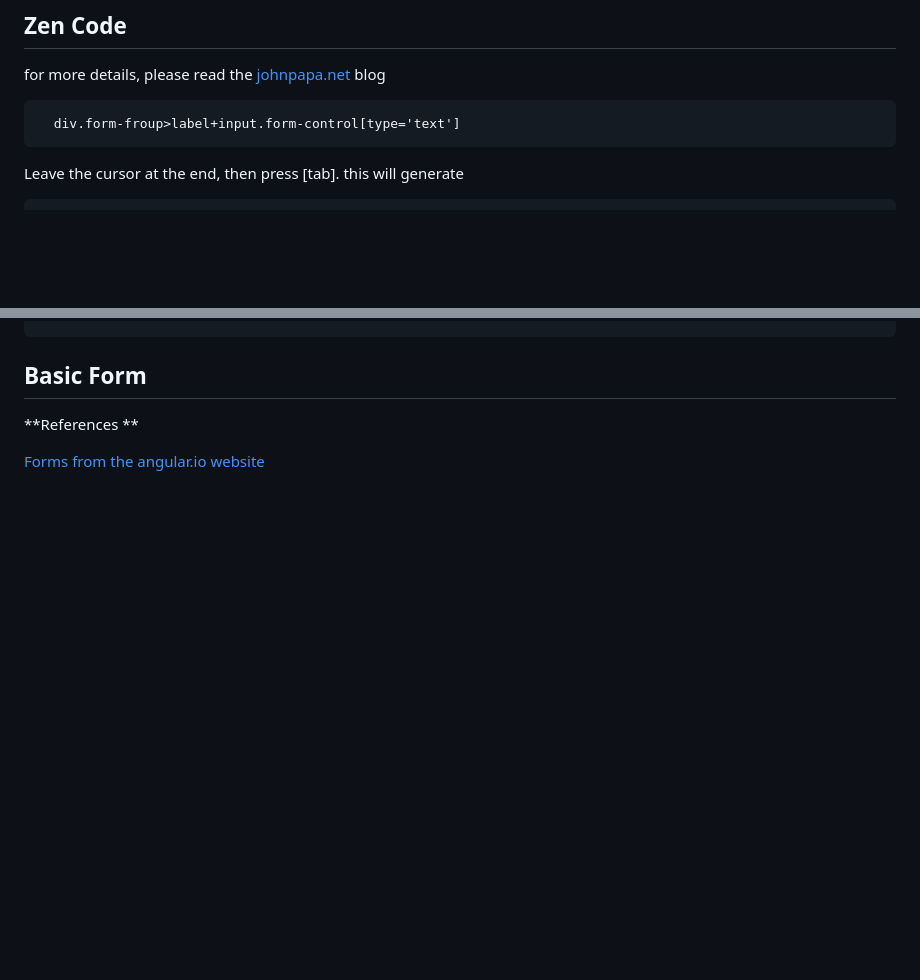
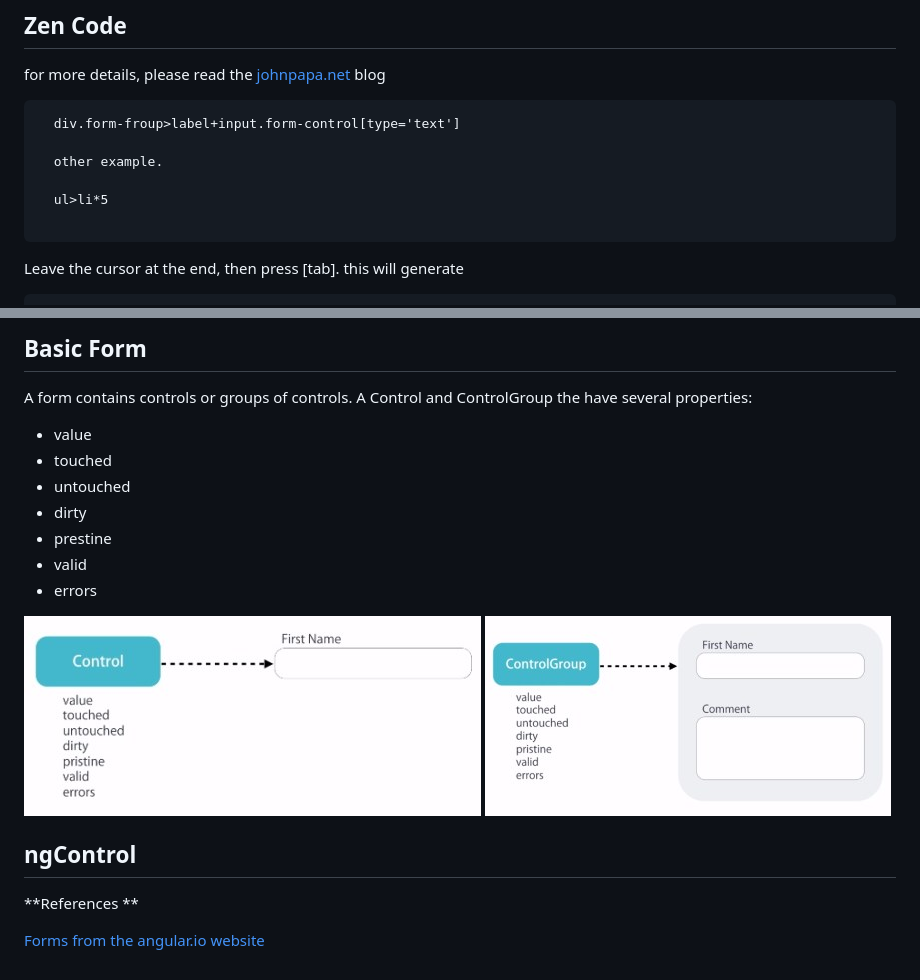
Before and after one commit to dacho68/Angular2-104, a Markdown page: README.md, 2 parts joined by grey strips. Rendered like a GitHub page; pictures changed too: images/control-group.jpg, images/simple_control.jpg (added); blank space fills up the shorter version.

````diff
--- a/README.md
+++ b/README.md
@@ -17,6 +17,11 @@ I'm developping the Angular 2 samples along way I'm learning Angular 2. If you h
 for more details, please read the [johnpapa.net](https://johnpapa.net/zen-coding-in-visual-studio-2012/) blog
 ``` html
   div.form-froup>label+input.form-control[type='text']
+
+  other example.
+
+  ul>li*5
+
 ```
 Leave the cursor at the end, then press [tab]. this will generate
 
@@ -28,8 +41,20 @@ Leave the cursor at the end, then press [tab]. this will generate
 ```
 
+## Basic Form
+A form contains controls or groups of controls.  A Control and ControlGroup the have several properties:
+- value
+- touched
+- untouched
+- dirty
+- prestine
+- valid
+- errors
 
 
-## Basic Form
+![Control](./images/simple_control.jpg)
+![ControlGroup](./images/control-group.jpg)
+
+## ngControl
 
 **References **
 
````
Also changed, not shown: other parts of README.md (+8 -0 lines), 5 other files.
